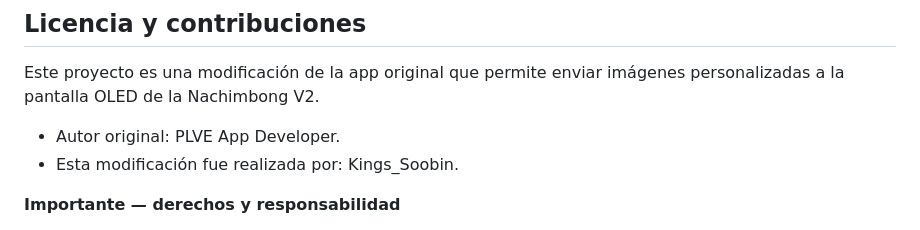
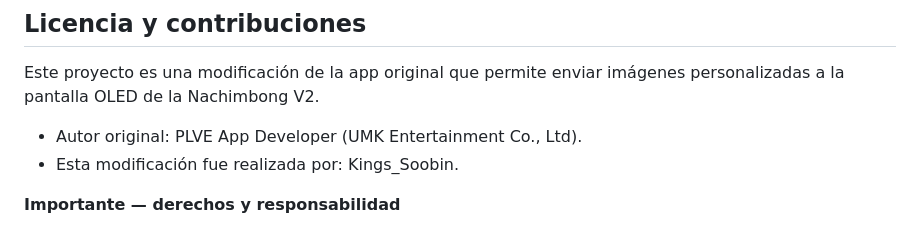
Before and after one commit to kingssoobin/nachimbongv2, a Markdown page: README.md, the part around the change. Rendered like a GitHub page.

```diff
--- a/README.md
+++ b/README.md
@@ -73,7 +73,7 @@ Correo: kingssoobin@gmail.com
 ## Licencia y contribuciones
 Este proyecto es una modificación de la app original que permite enviar imágenes personalizadas a la pantalla OLED de la Nachimbong V2.
 
-- Autor original: PLVE App Developer.
+- Autor original: PLVE App Developer (UMK Entertainment Co., Ltd).
 - Esta modificación fue realizada por: Kings_Soobin.
 
 **Importante — derechos y responsabilidad**
```
